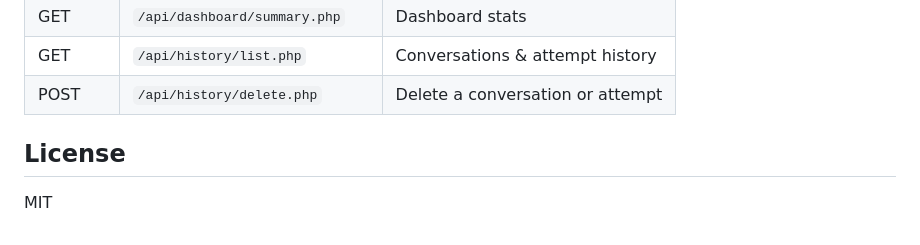
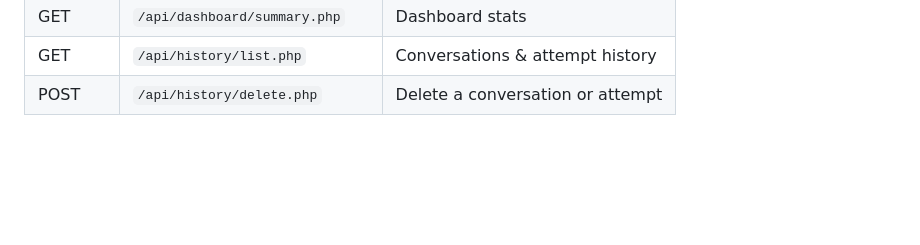
Before and after one commit to Bishesh15/hackathon, a Markdown page: Readme.md, the part around the change. Drawn GitHub-style; blank space fills up the shorter version.

```diff
--- a/Readme.md
+++ b/Readme.md
@@ -180,7 +180,3 @@ Key relationships:
 | GET    | `/api/dashboard/summary.php`    | Dashboard stats                  |
 | GET    | `/api/history/list.php`         | Conversations & attempt history  |
 | POST   | `/api/history/delete.php`       | Delete a conversation or attempt |
-
-## License
-
-MIT
```
